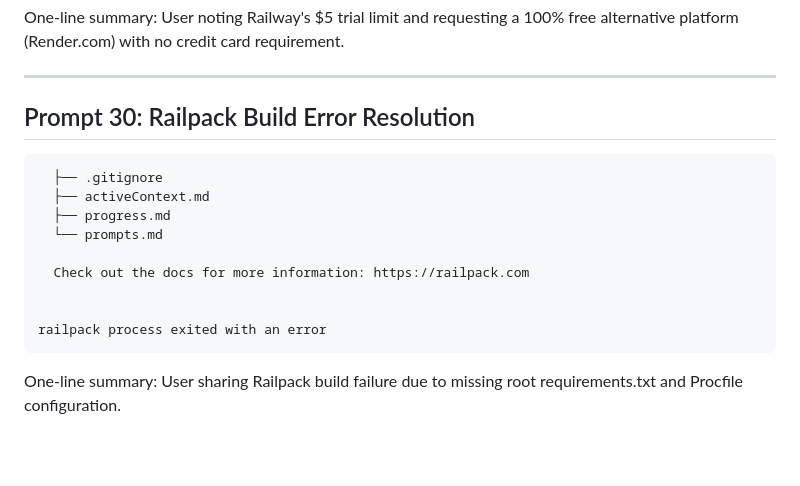
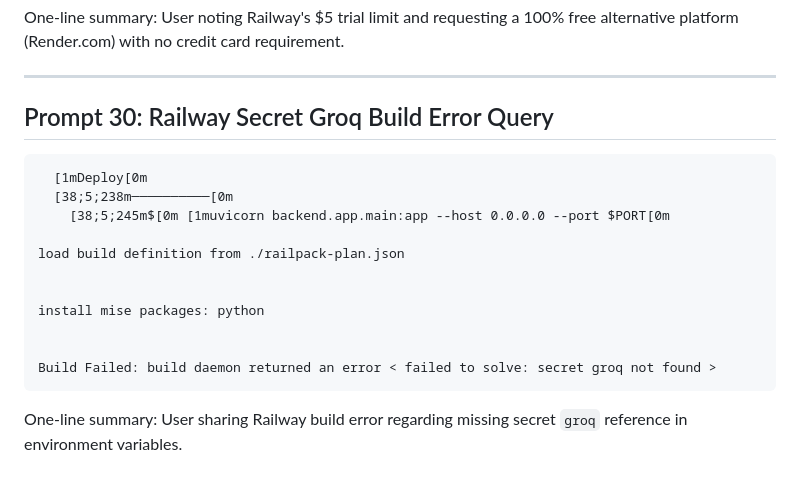
Before and after one commit to geekyfromgreek/Interview-Agent-VicoDathon, a Markdown page: prompts.md, the part around the change. GitHub-like rendering; blank space fills up the shorter version.

Commit message:
update prompts.md with Prompt 30

````diff
--- a/prompts.md
+++ b/prompts.md
@@ -521,17 +521,19 @@ One-line summary: User noting Railway's $5 trial limit and requesting a 100% fre
 
 ---
 
-## Prompt 30: Railpack Build Error Resolution
+## Prompt 30: Railway Secret Groq Build Error Query
 ```
-  ├── .gitignore
-  ├── activeContext.md
-  ├── progress.md
-  └── prompts.md
+  [1mDeploy[0m
+  [38;5;238m──────────[0m
+    [38;5;245m$[0m [1muvicorn backend.app.main:app --host 0.0.0.0 --port $PORT[0m
 
-  Check out the docs for more information: https://railpack.com
+load build definition from ./railpack-plan.json
 
 
-railpack process exited with an error
+install mise packages: python
+
+
+Build Failed: build daemon returned an error < failed to solve: secret groq not found >
 ```
 
-One-line summary: User sharing Railpack build failure due to missing root requirements.txt and Procfile configuration.
+One-line summary: User sharing Railway build error regarding missing secret `groq` reference in environment variables.
````
